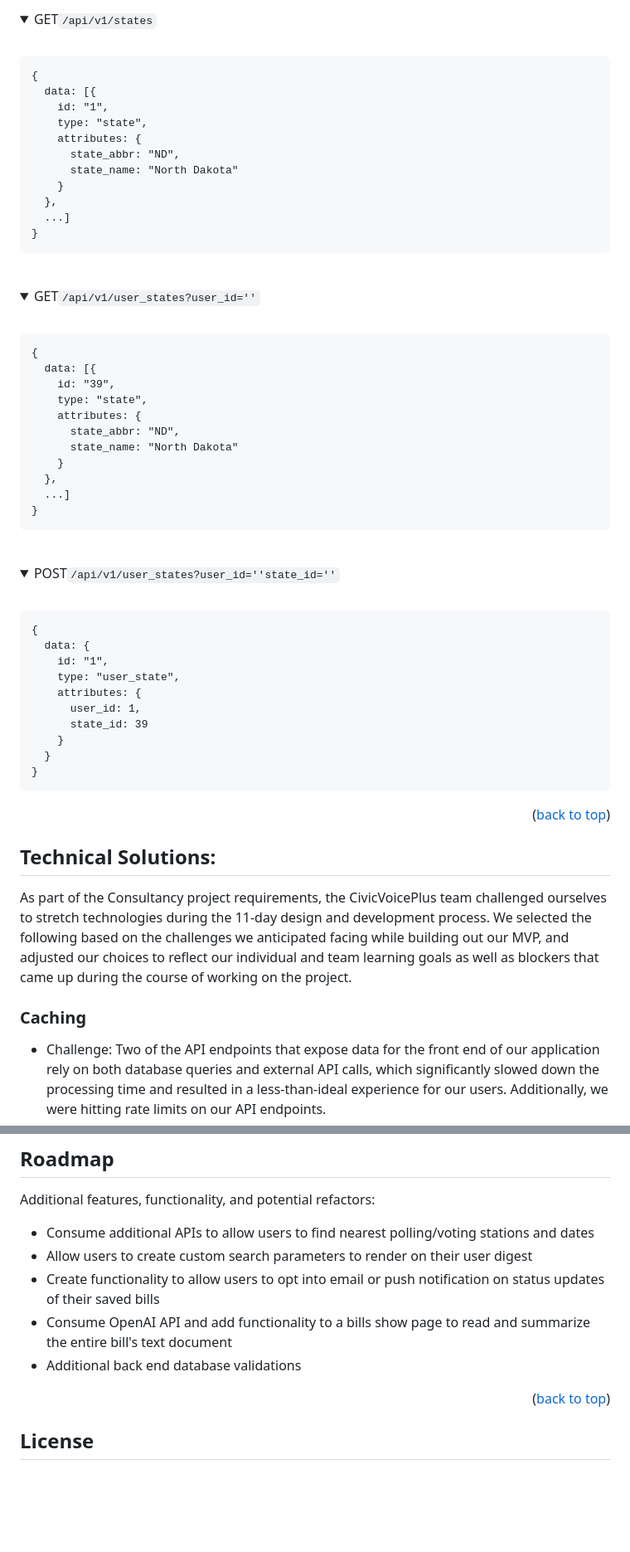
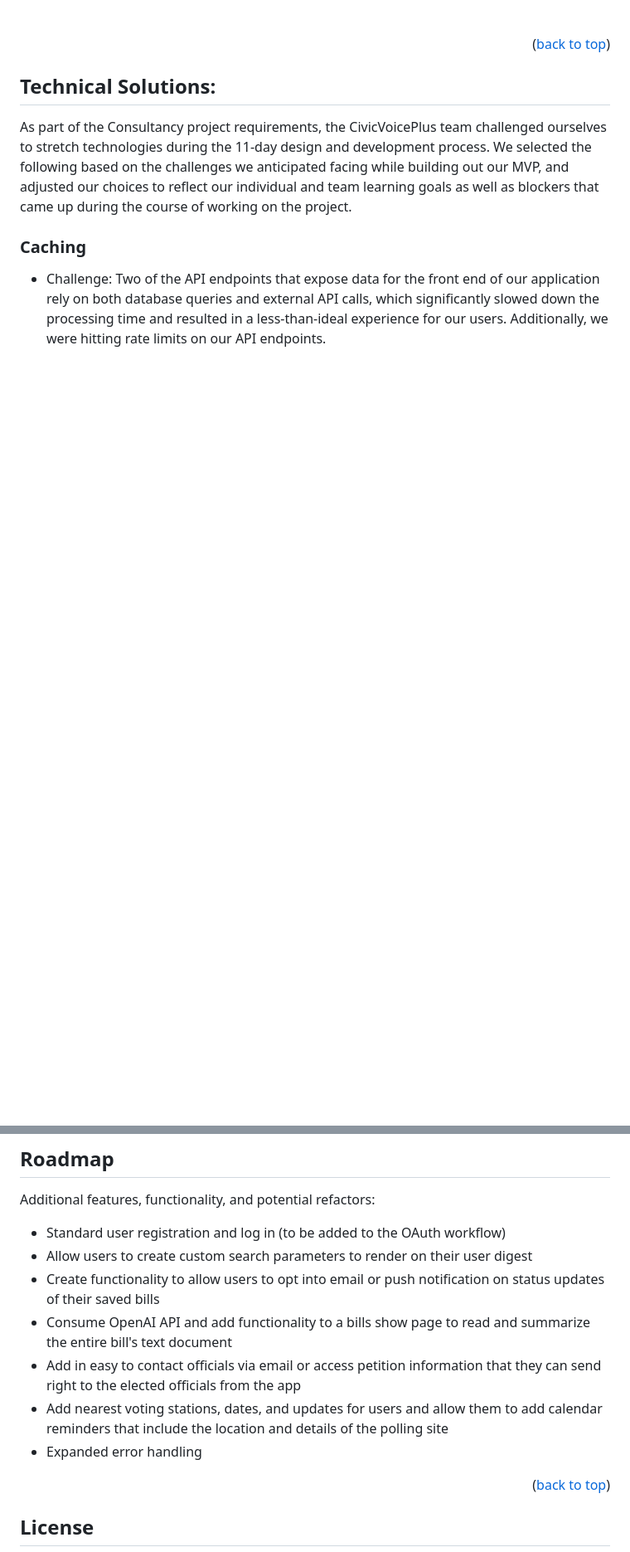
Before and after one commit to jcjurado3/civic_voice_plus_fe, a Markdown page: README.md, 2 parts joined by grey strips. Shown: that part at 83% size. GitHub-like rendering; folded sections open; blank space fills up the shorter version.

```diff
--- a/README.md
+++ b/README.md
@@ -320,61 +179,3 @@ To demo CivicVoicePlus on your local machine, follow these steps:
-</details>
-<br>
-
-<details>
-<summary>GET<code>/api/v1/states</code></summary>
-<br>
-
-    {
-      data: [{
-        id: "1",
-        type: "state",
-        attributes: {
-          state_abbr: "ND",
-          state_name: "North Dakota"
-        }
-      },
-      ...]
-    }
-
-</details>
-<br>
-
-<details>
-<summary>GET<code>/api/v1/user_states?user_id=''</code></summary>
-<br>
-
-    {
-      data: [{
-        id: "39",
-        type: "state",
-        attributes: {
-          state_abbr: "ND",
-          state_name: "North Dakota"
-        }
-      },
-      ...]
-    }
-
-</details>
-<br>
-
-<details>
-<summary>POST<code>/api/v1/user_states?user_id=''state_id=''</code></summary>
-<br>
-
-    {
-      data: {
-        id: "1",
-        type: "user_state",
-        attributes: {
-          user_id: 1,
-          state_id: 39
-        }
-      }
-    }
-
-</details>
-
 
 <p align="right">(<a href="#readme-top">back to top</a>)</p>
 
@@ -391,11 +192,13 @@ As part of the Consultancy project requirements, the CivicVoicePlus team challen
 <!-- Roadmap -->
 ## Roadmap
 Additional features, functionality, and potential refactors:
-  * Consume additional APIs to allow users to find nearest polling/voting stations and dates
+  * Standard user registration and log in (to be added to the OAuth workflow)
   * Allow users to create custom search parameters to render on their user digest
   * Create functionality to allow users to opt into email or push notification on status updates of their saved bills
   * Consume OpenAI API and add functionality to a bills show page to read and summarize the entire bill's text document
-  * Additional back end database validations
+  * Add in easy to contact officials via email or access petition information that they can send right to the elected officials from the app
+  * Add nearest voting stations, dates, and updates for users and allow them to add calendar reminders that include the location and details of the polling site
+  * Expanded error handling
 
 <p align="right">(<a href="#readme-top">back to top</a>)</p>
 
```
Also changed, not shown: other parts of README.md (+13 -154 lines), CVP FE schema.png (added), 1 other file.
